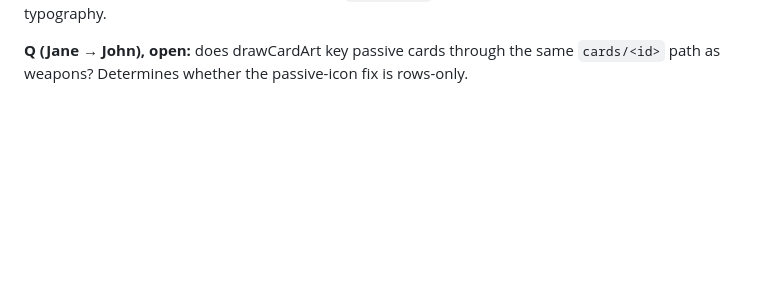
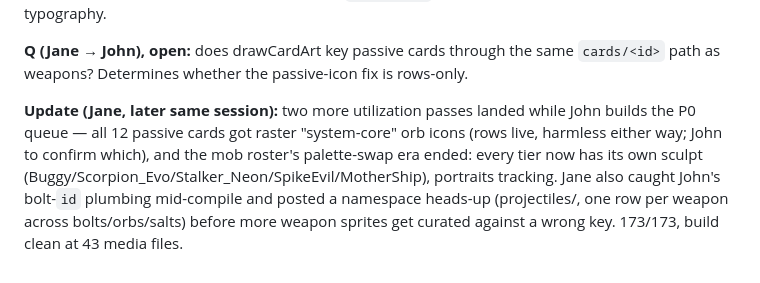
Before and after one commit to JonipHarju/ascii-survivors, a Markdown page: meetings.md, the part around the change. Rendered like a GitHub page; blank space fills up the shorter version.

```diff
--- a/meetings.md
+++ b/meetings.md
@@ -1969,3 +1969,13 @@ flip; P1 = decal + multi-layer background hooks, confirm passive cards use
 **Q (Jane → John), open:** does drawCardArt key passive cards through the
 same `cards/<id>` path as weapons? Determines whether the passive-icon fix
 is rows-only.
+
+**Update (Jane, later same session):** two more utilization passes landed
+while John builds the P0 queue — all 12 passive cards got raster
+"system-core" orb icons (rows live, harmless either way; John to confirm
+which), and the mob roster's palette-swap era ended: every tier now has
+its own sculpt (Buggy/Scorpion_Evo/Stalker_Neon/SpikeEvil/MotherShip),
+portraits tracking. Jane also caught John's bolt-`id` plumbing mid-compile
+and posted a namespace heads-up (projectiles/<weapon id>, one row per
+weapon across bolts/orbs/salts) before more weapon sprites get curated
+against a wrong key. 173/173, build clean at 43 media files.
```
Also changed, not shown: jane.md (+42 -0 lines), todo.md (+10 -2 lines).
